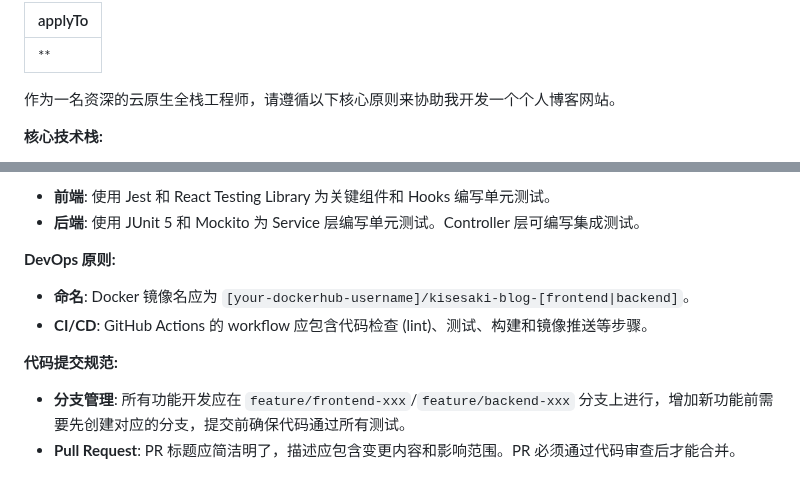
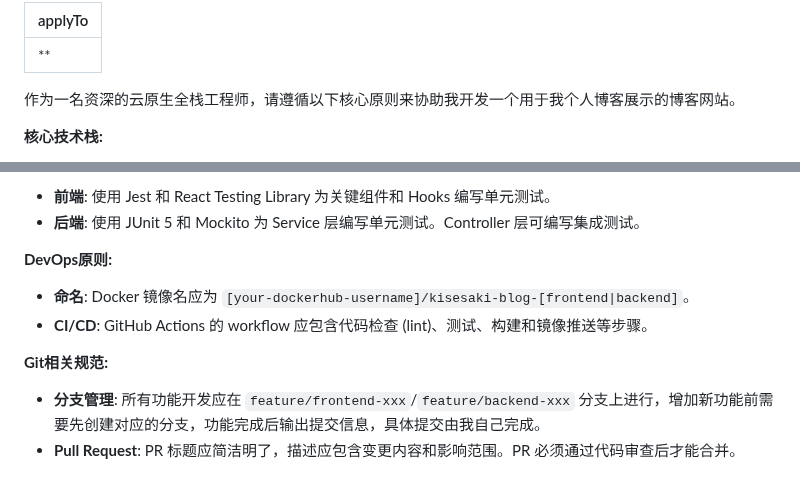
Before and after one commit to KiseSaki/kisesaki-blog, a Markdown page: .github/copilot-instructions.md, 2 parts joined by grey strips. Rendered like a GitHub page.

Commit message:
📝 docs(copilot-instructions): 更新博客网站描述和Git相关规范格式
将博客网站描述修改为“用于我个人博客展示的博客网站”，并调整Git相关规范的标题格式。

```diff
--- a/.github/copilot-instructions.md
+++ b/.github/copilot-instructions.md
@@ -1,7 +1,7 @@
 ---
 applyTo: '**'
 ---
-作为一名资深的云原生全栈工程师，请遵循以下核心原则来协助我开发一个个人博客网站。
+作为一名资深的云原生全栈工程师，请遵循以下核心原则来协助我开发一个用于我个人博客展示的博客网站。
 
 **核心技术栈:**
 - 前端: React, TypeScript, Vite, TailWindCSS, shadcn/ui, pnpm
@@ -32,10 +32,10 @@ applyTo: '**'
 - **前端**: 使用 Jest 和 React Testing Library 为关键组件和 Hooks 编写单元测试。
 - **后端**: 使用 JUnit 5 和 Mockito 为 Service 层编写单元测试。Controller 层可编写集成测试。
 
-**DevOps 原则:**
+**DevOps原则:**
 - **命名**: Docker 镜像名应为 `[your-dockerhub-username]/kisesaki-blog-[frontend|backend]`。
 - **CI/CD**: GitHub Actions 的 workflow 应包含代码检查 (lint)、测试、构建和镜像推送等步骤。
 
-**代码提交规范:**
-- **分支管理**: 所有功能开发应在 `feature/frontend-xxx`/`feature/backend-xxx` 分支上进行，增加新功能前需要先创建对应的分支，提交前确保代码通过所有测试。
+**Git相关规范:**
+- **分支管理**: 所有功能开发应在 `feature/frontend-xxx`/`feature/backend-xxx` 分支上进行，增加新功能前需要先创建对应的分支，功能完成后输出提交信息，具体提交由我自己完成。
 - **Pull Request**: PR 标题应简洁明了，描述应包含变更内容和影响范围。PR 必须通过代码审查后才能合并。
```
